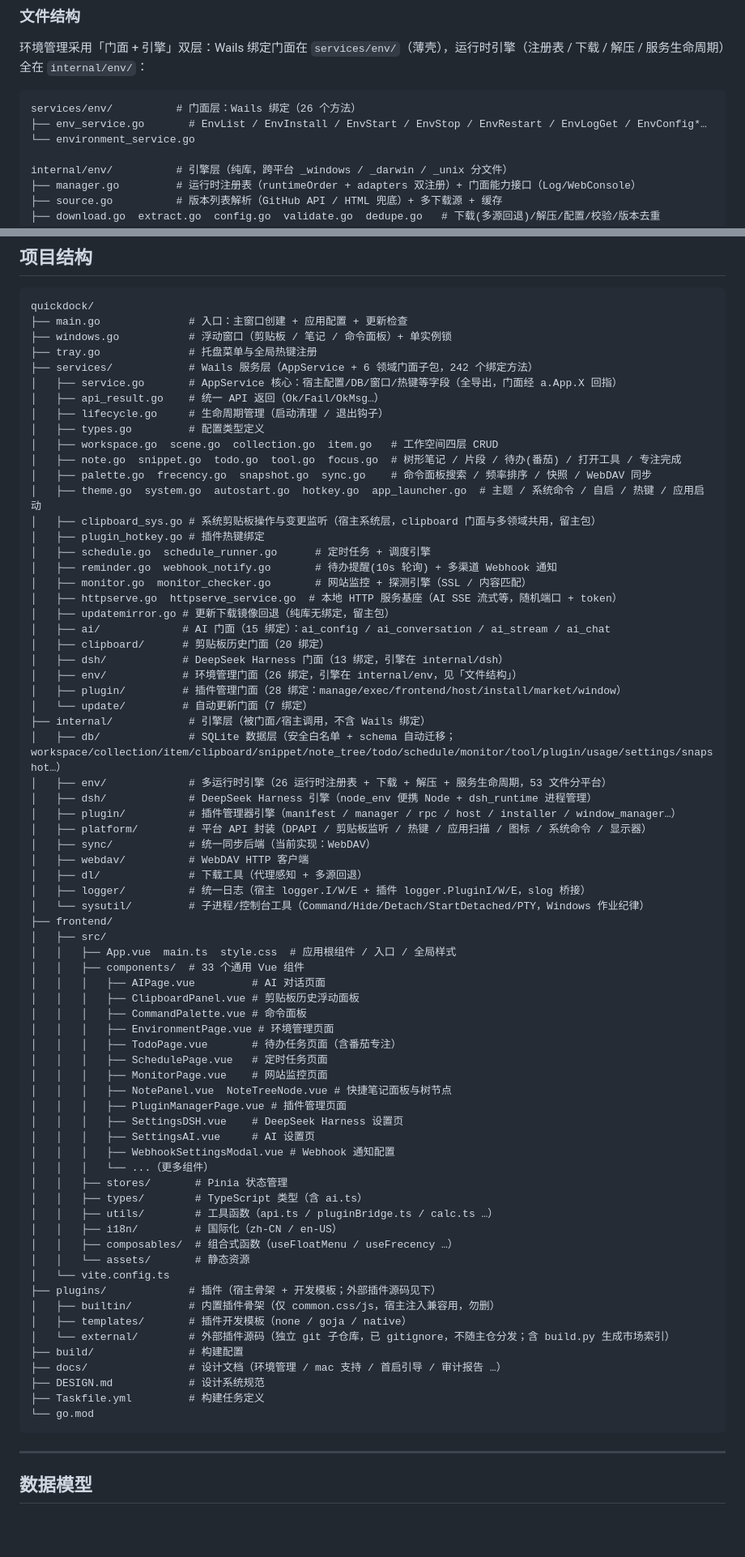
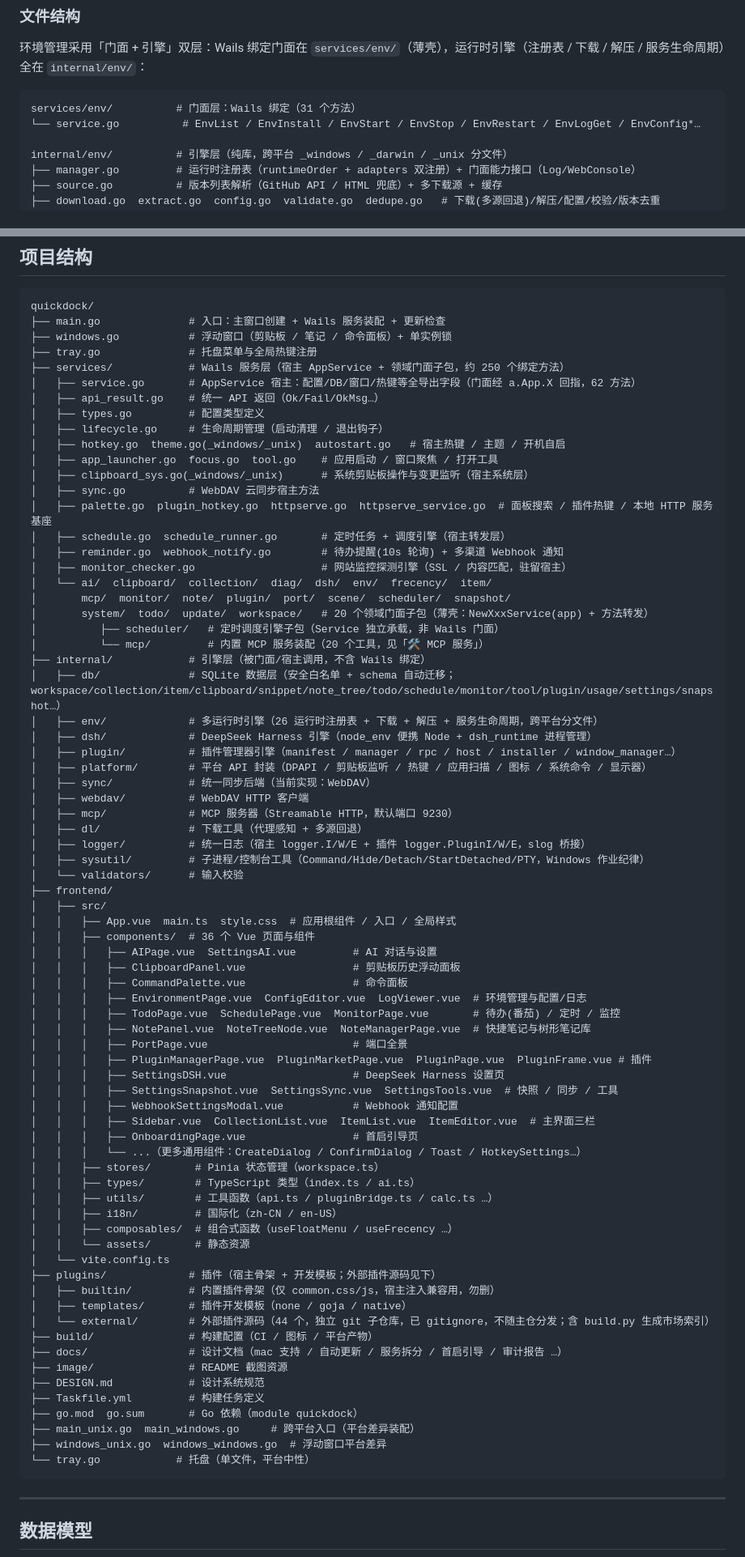
Before and after one commit to parieses/quickdock, a Markdown page: README.md, 2 parts joined by grey strips. Shown at 81% size. GitHub-like rendering; blank space fills up the shorter version.

Commit message:
feat: 新增MCP服务与端口全景功能，更新文档与重构项目结构
- 新增支持2025-06-18协议的MCP Streamable HTTP服务，提供20项本地工具调用能力
- 新增端口全景功能页面与对应服务逻辑
- 更新官方插件数量至44个，完善README文档与项目结构说明
- 重构服务层目录，拆分多个领域子包优化代码结构
- 补充go.sum依赖文件与跨平台差异化入口代码
- 优化AI助手相关文档，移除重复内容

````diff
--- a/README.md
+++ b/README.md
@@ -266,9 +272,8 @@
 环境管理采用「门面 + 引擎」双层：Wails 绑定门面在 `services/env/`（薄壳），运行时引擎（注册表 / 下载 / 解压 / 服务生命周期）全在 `internal/env/`：
 
 ```
-services/env/          # 门面层：Wails 绑定（26 个方法）
-├── env_service.go       # EnvList / EnvInstall / EnvStart / EnvStop / EnvRestart / EnvLogGet / EnvConfig*…
-└── environment_service.go
+services/env/          # 门面层：Wails 绑定（31 个方法）
+└── service.go          # EnvList / EnvInstall / EnvStart / EnvStop / EnvRestart / EnvLogGet / EnvConfig*…
 
 internal/env/          # 引擎层（纯库，跨平台 _windows / _darwin / _unix 分文件）
 ├── manager.go         # 运行时注册表（runtimeOrder + adapters 双注册）+ 门面能力接口（Log/WebConsole）
@@ -444,61 +449,60 @@ wails3 generate bindings -ts -i -clean
 
 ```
 quickdock/
-├── main.go              # 入口：主窗口创建 + 应用配置 + 更新检查
+├── main.go              # 入口：主窗口创建 + Wails 服务装配 + 更新检查
 ├── windows.go           # 浮动窗口（剪贴板 / 笔记 / 命令面板）+ 单实例锁
 ├── tray.go              # 托盘菜单与全局热键注册
-├── services/            # Wails 服务层（AppService + 6 领域门面子包，242 个绑定方法）
-│   ├── service.go       # AppService 核心：宿主配置/DB/窗口/热键等字段（全导出，门面经 a.App.X 回指）
+├── services/            # Wails 服务层（宿主 AppService + 领域门面子包，约 250 个绑定方法）
+│   ├── service.go       # AppService 宿主：配置/DB/窗口/热键等全导出字段（门面经 a.App.X 回指，62 方法）
 │   ├── api_result.go    # 统一 API 返回（Ok/Fail/OkMsg…）
+│   ├── types.go         # 配置类型定义
 │   ├── lifecycle.go     # 生命周期管理（启动清理 / 退出钩子）
-│   ├── types.go         # 配置类型定义
-│   ├── workspace.go  scene.go  collection.go  item.go   # 工作空间四层 CRUD
-│   ├── note.go  snippet.go  todo.go  tool.go  focus.go  # 树形笔记 / 片段 / 待办(番茄) / 打开工具 / 专注完成
-│   ├── palette.go  frecency.go  snapshot.go  sync.go    # 命令面板搜索 / 频率排序 / 快照 / WebDAV 同步
-│   ├── theme.go  system.go  autostart.go  hotkey.go  app_launcher.go  # 主题 / 系统命令 / 自启 / 热键 / 应用启动
-│   ├── clipboard_sys.go # 系统剪贴板操作与变更监听（宿主系统层，clipboard 门面与多领域共用，留主包）
-│   ├── plugin_hotkey.go # 插件热键绑定
-│   ├── schedule.go  schedule_runner.go      # 定时任务 + 调度引擎
-│   ├── reminder.go  webhook_notify.go       # 待办提醒(10s 轮询) + 多渠道 Webhook 通知
-│   ├── monitor.go  monitor_checker.go       # 网站监控 + 探测引擎（SSL / 内容匹配）
-│   ├── httpserve.go  httpserve_service.go  # 本地 HTTP 服务基座（AI SSE 流式等，随机端口 + token）
-│   ├── updatemirror.go # 更新下载镜像回退（纯库无绑定，留主包）
-│   ├── ai/             # AI 门面（15 绑定）：ai_config / ai_conversation / ai_stream / ai_chat
-│   ├── clipboard/      # 剪贴板历史门面（20 绑定）
-│   ├── dsh/            # DeepSeek Harness 门面（13 绑定，引擎在 internal/dsh）
-│   ├── env/            # 环境管理门面（26 绑定，引擎在 internal/env，见「文件结构」）
-│   ├── plugin/         # 插件管理门面（28 绑定：manage/exec/frontend/host/install/market/window）
-│   └── update/         # 自动更新门面（7 绑定）
+│   ├── hotkey.go  theme.go(_windows/_unix)  autostart.go   # 宿主热键 / 主题 / 开机自启
+│   ├── app_launcher.go  focus.go  tool.go    # 应用启动 / 窗口聚焦 / 打开工具
+│   ├── clipboard_sys.go(_windows/_unix)      # 系统剪贴板操作与变更监听（宿主系统层）
+│   ├── sync.go          # WebDAV 云同步宿主方法
+│   ├── palette.go  plugin_hotkey.go  httpserve.go  httpserve_service.go  # 面板搜索 / 插件热键 / 本地 HTTP 服务基座
+│   ├── schedule.go  schedule_runner.go       # 定时任务 + 调度引擎（宿主转发层）
+│   ├── reminder.go  webhook_notify.go        # 待办提醒(10s 轮询) + 多渠道 Webhook 通知
+│   ├── monitor_checker.go                    # 网站监控探测引擎（SSL / 内容匹配，驻留宿主）
+│   └── ai/  clipboard/  collection/  diag/  dsh/  env/  frecency/  item/
+│       mcp/  monitor/  note/  plugin/  port/  scene/  scheduler/  snapshot/
+│       system/  todo/  update/  workspace/   # 20 个领域门面子包（薄壳：NewXxxService(app) + 方法转发）
+│          ├── scheduler/   # 定时调度引擎子包（Service 独立承载，非 Wails 门面）
+│          └── mcp/         # 内置 MCP 服务装配（20 个工具，见「🛠️ MCP 服务」）
 ├── internal/            # 引擎层（被门面/宿主调用，不含 Wails 绑定）
 │   ├── db/              # SQLite 数据层（安全白名单 + schema 自动迁移；workspace/collection/item/clipboard/snippet/note_tree/todo/schedule/monitor/tool/plugin/usage/settings/snapshot…）
-│   ├── env/             # 多运行时引擎（26 运行时注册表 + 下载 + 解压 + 服务生命周期，53 文件分平台）
+│   ├── env/             # 多运行时引擎（26 运行时注册表 + 下载 + 解压 + 服务生命周期，跨平台分文件）
 │   ├── dsh/             # DeepSeek Harness 引擎（node_env 便携 Node + dsh_runtime 进程管理）
 │   ├── plugin/          # 插件管理器引擎（manifest / manager / rpc / host / installer / window_manager…）
 │   ├── platform/        # 平台 API 封装（DPAPI / 剪贴板监听 / 热键 / 应用扫描 / 图标 / 系统命令 / 显示器）
 │   ├── sync/            # 统一同步后端（当前实现：WebDAV）
 │   ├── webdav/          # WebDAV HTTP 客户端
+│   ├── mcp/             # MCP 服务器（Streamable HTTP，默认端口 9230）
 │   ├── dl/              # 下载工具（代理感知 + 多源回退）
 │   ├── logger/          # 统一日志（宿主 logger.I/W/E + 插件 logger.PluginI/W/E，slog 桥接）
-│   └── sysutil/         # 子进程/控制台工具（Command/Hide/Detach/StartDetached/PTY，Windows 作业纪律）
+│   ├── sysutil/         # 子进程/控制台工具（Command/Hide/Detach/StartDetached/PTY，Windows 作业纪律）
+│   └── validators/      # 输入校验
 ├── frontend/
 │   ├── src/
 │   │   ├── App.vue  main.ts  style.css  # 应用根组件 / 入口 / 全局样式
-│   │   ├── components/  # 33 个通用 Vue 组件
-│   │   │   ├── AIPage.vue         # AI 对话页面
-│   │   │   ├── ClipboardPanel.vue # 剪贴板历史浮动面板
-│   │   │   ├── CommandPalette.vue # 命令面板
-│   │   │   ├── EnvironmentPage.vue # 环境管理页面
-│   │   │   ├── TodoPage.vue       # 待办任务页面（含番茄专注）
-│   │   │   ├── SchedulePage.vue   # 定时任务页面
-│   │   │   ├── MonitorPage.vue    # 网站监控页面
-│   │   │   ├── NotePanel.vue  NoteTreeNode.vue # 快捷笔记面板与树节点
-│   │   │   ├── PluginManagerPage.vue # 插件管理页面
-│   │   │   ├── SettingsDSH.vue    # DeepSeek Harness 设置页
-│   │   │   ├── SettingsAI.vue     # AI 设置页
-│   │   │   ├── WebhookSettingsModal.vue # Webhook 通知配置
-│   │   │   └── ...（更多组件）
-│   │   ├── stores/       # Pinia 状态管理
-│   │   ├── types/        # TypeScript 类型（含 ai.ts）
+│   │   ├── components/  # 36 个 Vue 页面与组件
+│   │   │   ├── AIPage.vue  SettingsAI.vue         # AI 对话与设置
+│   │   │   ├── ClipboardPanel.vue                 # 剪贴板历史浮动面板
+│   │   │   ├── CommandPalette.vue                 # 命令面板
+│   │   │   ├── EnvironmentPage.vue  ConfigEditor.vue  LogViewer.vue  # 环境管理与配置/日志
+│   │   │   ├── TodoPage.vue  SchedulePage.vue  MonitorPage.vue       # 待办(番茄) / 定时 / 监控
+│   │   │   ├── NotePanel.vue  NoteTreeNode.vue  NoteManagerPage.vue  # 快捷笔记与树形笔记库
+│   │   │   ├── PortPage.vue                       # 端口全景
+│   │   │   ├── PluginManagerPage.vue  PluginMarketPage.vue  PluginPage.vue  PluginFrame.vue # 插件
+│   │   │   ├── SettingsDSH.vue                    # DeepSeek Harness 设置页
+│   │   │   ├── SettingsSnapshot.vue  SettingsSync.vue  SettingsTools.vue  # 快照 / 同步 / 工具
+│   │   │   ├── WebhookSettingsModal.vue           # Webhook 通知配置
+│   │   │   ├── Sidebar.vue  CollectionList.vue  ItemList.vue  ItemEditor.vue  # 主界面三栏
+│   │   │   ├── OnboardingPage.vue                 # 首启引导页
+│   │   │   └── ...（更多通用组件：CreateDialog / ConfirmDialog / Toast / HotkeySettings…）
+│   │   ├── stores/       # Pinia 状态管理（workspace.ts）
+│   │   ├── types/        # TypeScript 类型（index.ts / ai.ts）
 │   │   ├── utils/        # 工具函数（api.ts / pluginBridge.ts / calc.ts …）
 │   │   ├── i18n/         # 国际化（zh-CN / en-US）
 │   │   ├── composables/  # 组合式函数（useFloatMenu / useFrecency …）
@@ -507,12 +511,16 @@ quickdock/
 ├── plugins/             # 插件（宿主骨架 + 开发模板；外部插件源码见下）
 │   ├── builtin/         # 内置插件骨架（仅 common.css/js，宿主注入兼容用，勿删）
 │   ├── templates/       # 插件开发模板（none / goja / native）
-│   └── external/        # 外部插件源码（独立 git 子仓库，已 gitignore，不随主仓分发；含 build.py 生成市场索引）
-├── build/               # 构建配置
-├── docs/                # 设计文档（环境管理 / mac 支持 / 首启引导 / 审计报告 …）
+│   └── external/        # 外部插件源码（44 个，独立 git 子仓库，已 gitignore，不随主仓分发；含 build.py 生成市场索引）
+├── build/               # 构建配置（CI / 图标 / 平台产物）
+├── docs/                # 设计文档（mac 支持 / 自动更新 / 服务拆分 / 首启引导 / 审计报告 …）
+├── image/               # README 截图资源
 ├── DESIGN.md            # 设计系统规范
 ├── Taskfile.yml         # 构建任务定义
-└── go.mod
+├── go.mod  go.sum       # Go 依赖（module quickdock）
+├── main_unix.go  main_windows.go     # 跨平台入口（平台差异装配）
+├── windows_unix.go  windows_windows.go  # 浮动窗口平台差异
+└── tray.go            # 托盘（单文件，平台中性）
 ```
 
 ---
````
Also changed, not shown: other parts of README.md (+21 -10 lines).
